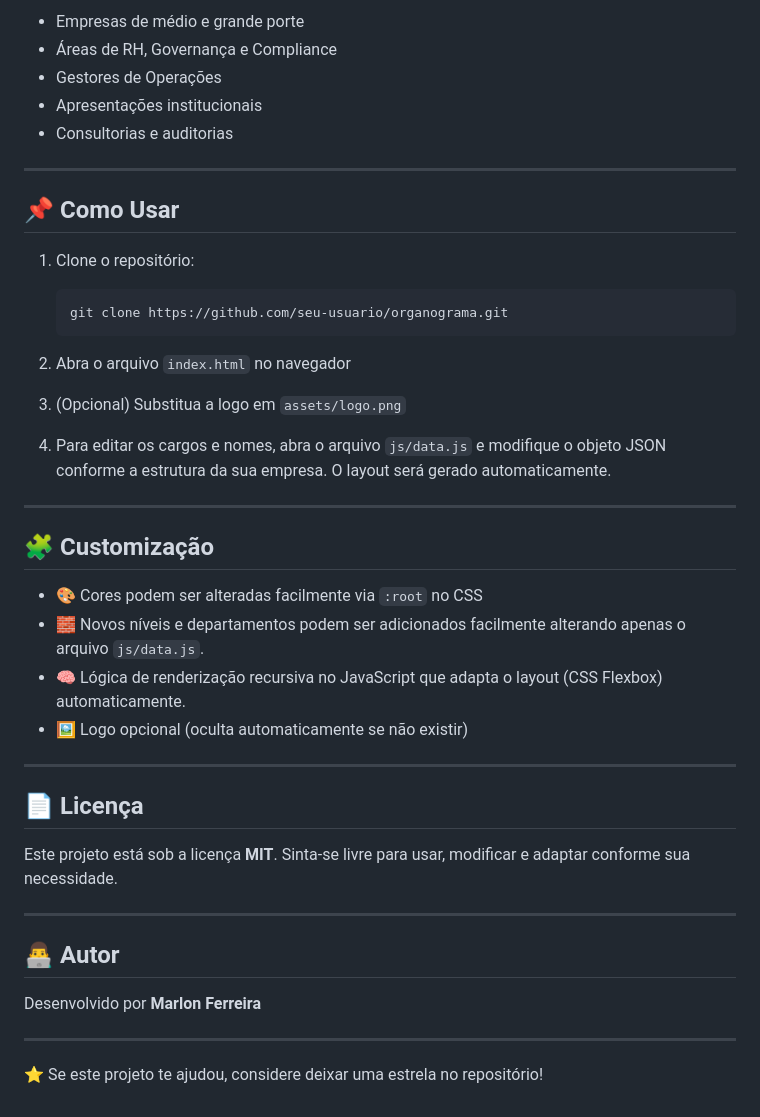
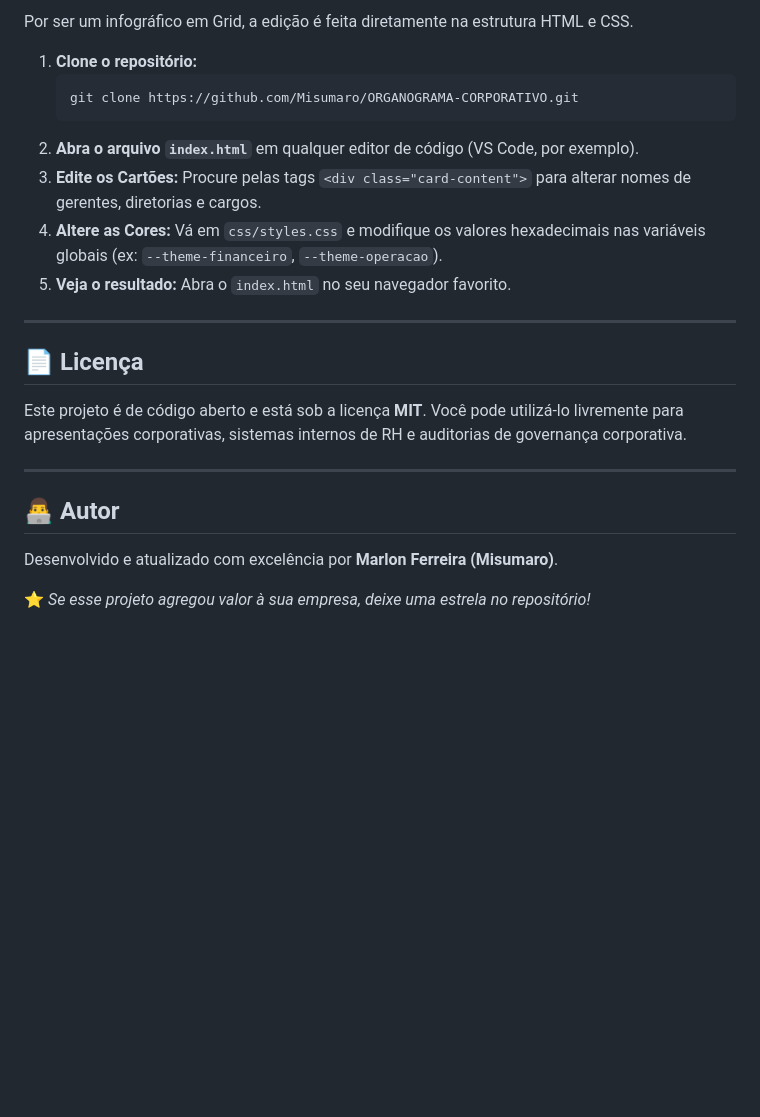
Before and after one commit to Misumaro/ORGANOGRAMA-CORPORATIVO, a Markdown page: README.md, the part around one of its changes. Rendered like a GitHub page; blank space fills up the shorter version.

````diff
--- a/README.md
+++ b/README.md
@@ -86,48 +72,26 @@ O foco está em **governança visual**, **leitura rápida** e **experiência do
 
-* Empresas de médio e grande porte
-* Áreas de RH, Governança e Compliance
-* Gestores de Operações
-* Apresentações institucionais
-* Consultorias e auditorias
+Por ser um infográfico em Grid, a edição é feita diretamente na estrutura HTML e CSS.
 
----
-
-## 📌 Como Usar
-
-1. Clone o repositório:
-
+1. **Clone o repositório:**
    ```bash
-   git clone https://github.com/seu-usuario/organograma.git
+   git clone https://github.com/Misumaro/ORGANOGRAMA-CORPORATIVO.git
    ```
-
-2. Abra o arquivo `index.html` no navegador
-
-3. (Opcional) Substitua a logo em `assets/logo.png`
-
-4. Para editar os cargos e nomes, abra o arquivo `js/data.js` e modifique o objeto JSON conforme a estrutura da sua empresa. O layout será gerado automaticamente.
-
----
-
-## 🧩 Customização
-
-* 🎨 Cores podem ser alteradas facilmente via `:root` no CSS
-* 🧱 Novos níveis e departamentos podem ser adicionados facilmente alterando apenas o arquivo `js/data.js`.
-* 🧠 Lógica de renderização recursiva no JavaScript que adapta o layout (CSS Flexbox) automaticamente.
-* 🖼️ Logo opcional (oculta automaticamente se não existir)
+2. **Abra o arquivo `index.html`** em qualquer editor de código (VS Code, por exemplo).
+3. **Edite os Cartões:** Procure pelas tags `<div class="card-content">` para alterar nomes de gerentes, diretorias e cargos.
+4. **Altere as Cores:** Vá em `css/styles.css` e modifique os valores hexadecimais nas variáveis globais (ex: `--theme-financeiro`, `--theme-operacao`).
+5. **Veja o resultado:** Abra o `index.html` no seu navegador favorito.
 
 ---
 
 ## 📄 Licença
 
-Este projeto está sob a licença **MIT**.
-Sinta-se livre para usar, modificar e adaptar conforme sua necessidade.
+Este projeto é de código aberto e está sob a licença **MIT**.
+Você pode utilizá-lo livremente para apresentações corporativas, sistemas internos de RH e auditorias de governança corporativa.
 
 ---
 
 ## 👨‍💻 Autor
 
-Desenvolvido por **Marlon Ferreira**
+Desenvolvido e atualizado com excelência por **Marlon Ferreira (Misumaro)**.
 
----
-
-⭐ Se este projeto te ajudou, considere deixar uma estrela no repositório!
+⭐ *Se esse projeto agregou valor à sua empresa, deixe uma estrela no repositório!*
````
Also changed, not shown: other parts of README.md (+35 -49 lines).
